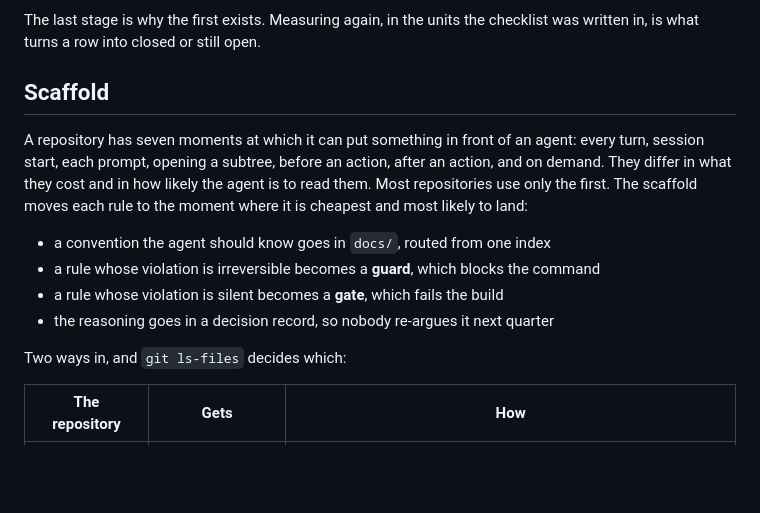
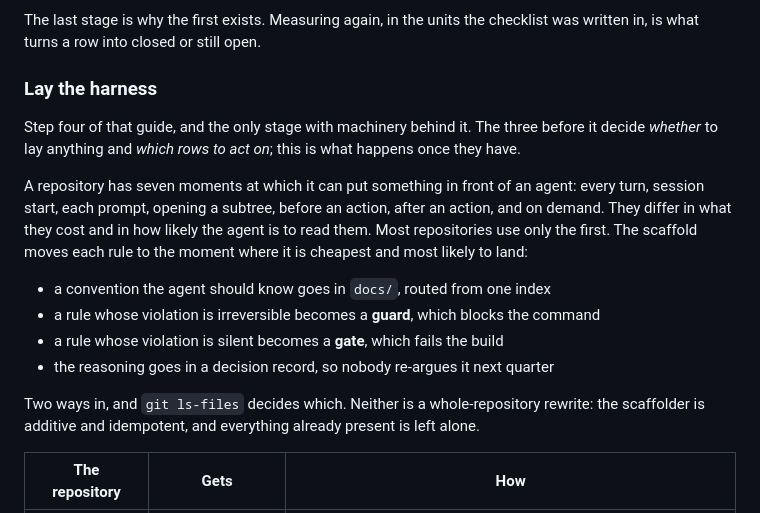
Before and after one commit to WangChangxin0809/cc-repo-harness, a Markdown page: README.md, the part around the change. GitHub-like rendering; blank space fills up the shorter version.

Commit message:
The scaffold is a stage of improving, not a third thing beside it
The front page had Assess, Improve and Scaffold as three peer sections,
which reads as three routes in. It is one route: the guide's five stages,
of which the scaffold is step four and the only one with machinery behind
it. The three stages before it decide whether to lay anything and which
rows to act on.

Also says, where the two ways in are named, that neither is a rewrite: the
scaffolder is additive and idempotent and leaves everything present alone.
That is the question the section kept prompting and did not answer.

Co-Authored-By: Claude Fable 5.1 <noreply@anthropic.com>

```diff
--- a/README.md
+++ b/README.md
@@ -96,7 +96,11 @@ The guide, five files in order:
 The last stage is why the first exists. Measuring again, in the units the
 checklist was written in, is what turns a row into closed or still open.
 
-## Scaffold
+### Lay the harness
+
+Step four of that guide, and the only stage with machinery behind it. The
+three before it decide *whether* to lay anything and *which rows to act on*;
+this is what happens once they have.
 
 A repository has seven moments at which it can put something in front of an
 agent: every turn, session start, each prompt, opening a subtree, before an
@@ -110,7 +114,10 @@ land:
 - a rule whose violation is silent becomes a **gate**, which fails the build
 - the reasoning goes in a decision record, so nobody re-argues it next quarter
 
-Two ways in, and `git ls-files` decides which:
+Two ways in, and `git ls-files` decides which. Neither is a whole-repository
+rewrite: the scaffolder is additive and idempotent, and everything already
+present is left alone.
+
 
 | The repository | Gets | How |
 |---|---|---|
```
